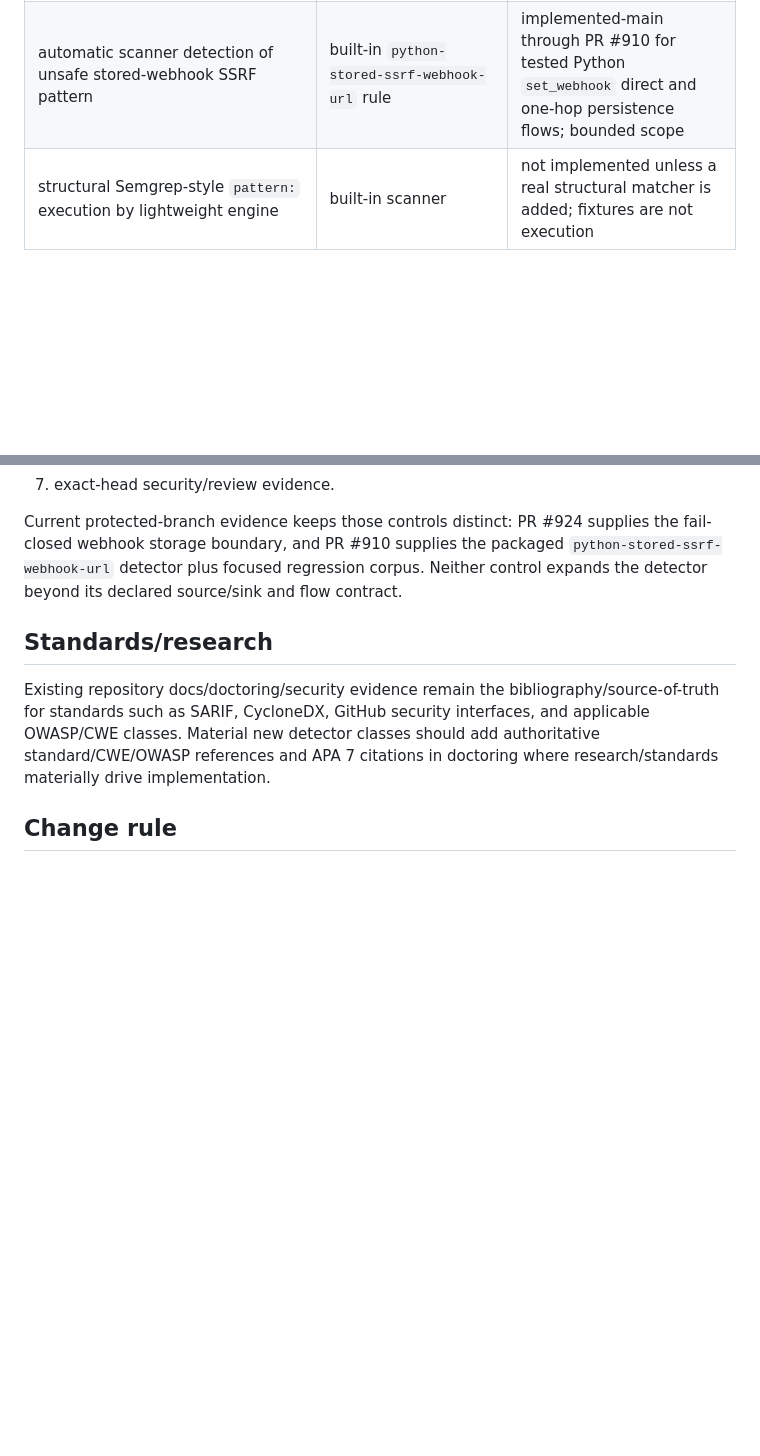
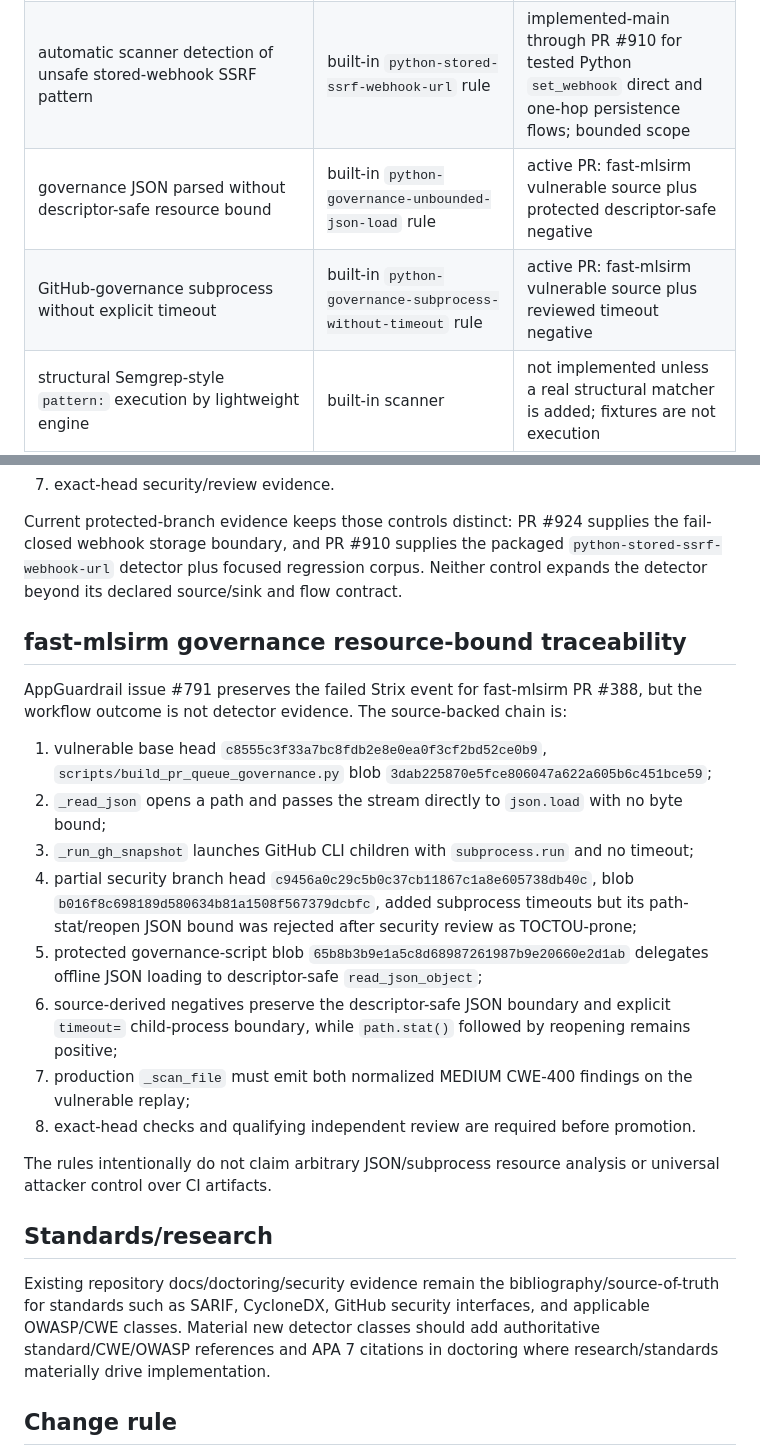
Before and after one commit to ContextualWisdomLab/appguardrail, a Markdown page: docs/TRACEABILITY.md, 2 parts joined by grey strips. Drawn GitHub-style; blank space fills up the shorter version.

Commit message:
docs(traceability): bind governance resource-bound detector evidence

```diff
--- a/docs/TRACEABILITY.md
+++ b/docs/TRACEABILITY.md
@@ -19,6 +19,8 @@
 | every retained issue claim mapped to executable detector obligation | issue-detection audit | PR #911 active-PR |
 | authenticated workflow-result detector evidence | issue-detection audit workflow evidence | PR #911 active-PR |
 | automatic scanner detection of unsafe stored-webhook SSRF pattern | built-in `python-stored-ssrf-webhook-url` rule | implemented-main through PR #910 for tested Python `set_webhook` direct and one-hop persistence flows; bounded scope |
+| governance JSON parsed without descriptor-safe resource bound | built-in `python-governance-unbounded-json-load` rule | active PR: fast-mlsirm vulnerable source plus protected descriptor-safe negative |
+| GitHub-governance subprocess without explicit timeout | built-in `python-governance-subprocess-without-timeout` rule | active PR: fast-mlsirm vulnerable source plus reviewed timeout negative |
 | structural Semgrep-style `pattern:` execution by lightweight engine | built-in scanner | not implemented unless a real structural matcher is added; fixtures are not execution |
 
 ## Promotion rules
@@ -47,6 +49,21 @@ For stored webhook/callback SSRF, trace separately:
 
 Current protected-branch evidence keeps those controls distinct: PR #924 supplies the fail-closed webhook storage boundary, and PR #910 supplies the packaged `python-stored-ssrf-webhook-url` detector plus focused regression corpus. Neither control expands the detector beyond its declared source/sink and flow contract.
 
+## fast-mlsirm governance resource-bound traceability
+
+AppGuardrail issue #791 preserves the failed Strix event for fast-mlsirm PR #388, but the workflow outcome is not detector evidence. The source-backed chain is:
+
+1. vulnerable base head `c8555c3f33a7bc8fdb2e8e0ea0f3cf2bd52ce0b9`, `scripts/build_pr_queue_governance.py` blob `3dab225870e5fce806047a622a605b6c451bce59`;
+2. `_read_json` opens a path and passes the stream directly to `json.load` with no byte bound;
+3. `_run_gh_snapshot` launches GitHub CLI children with `subprocess.run` and no timeout;
+4. partial security branch head `c9456a0c29c5b0c37cb11867c1a8e605738db40c`, blob `b016f8c698189d580634b81a1508f567379dcbfc`, added subprocess timeouts but its path-stat/reopen JSON bound was rejected after security review as TOCTOU-prone;
+5. protected governance-script blob `65b8b3b9e1a5c8d68987261987b9e20660e2d1ab` delegates offline JSON loading to descriptor-safe `read_json_object`;
+6. source-derived negatives preserve the descriptor-safe JSON boundary and explicit `timeout=` child-process boundary, while `path.stat()` followed by reopening remains positive;
+7. production `_scan_file` must emit both normalized MEDIUM CWE-400 findings on the vulnerable replay;
+8. exact-head checks and qualifying independent review are required before promotion.
+
+The rules intentionally do not claim arbitrary JSON/subprocess resource analysis or universal attacker control over CI artifacts.
+
 ## Standards/research
 
 Existing repository docs/doctoring/security evidence remain the bibliography/source-of-truth for standards such as SARIF, CycloneDX, GitHub security interfaces, and applicable OWASP/CWE classes. Material new detector classes should add authoritative standard/CWE/OWASP references and APA 7 citations in doctoring where research/standards materially drive implementation.
```
Also changed, not shown: other parts of docs/TRACEABILITY.md (+1 -1 lines).
